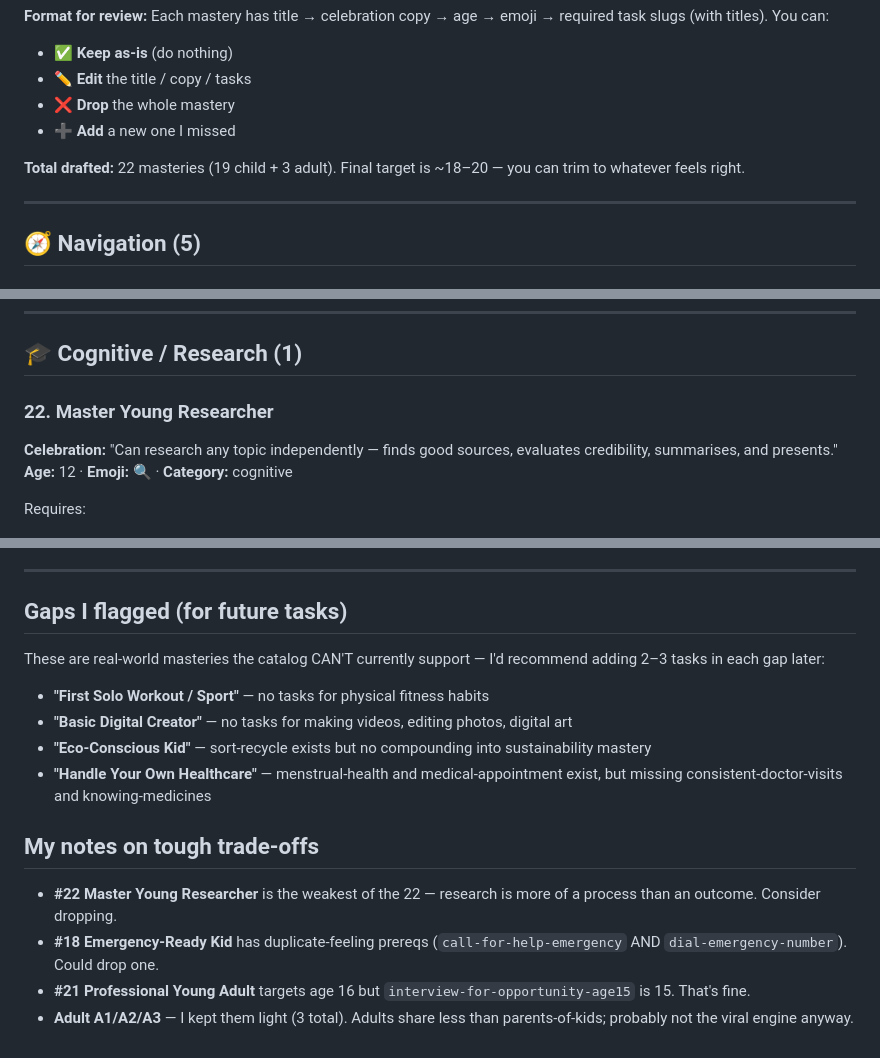
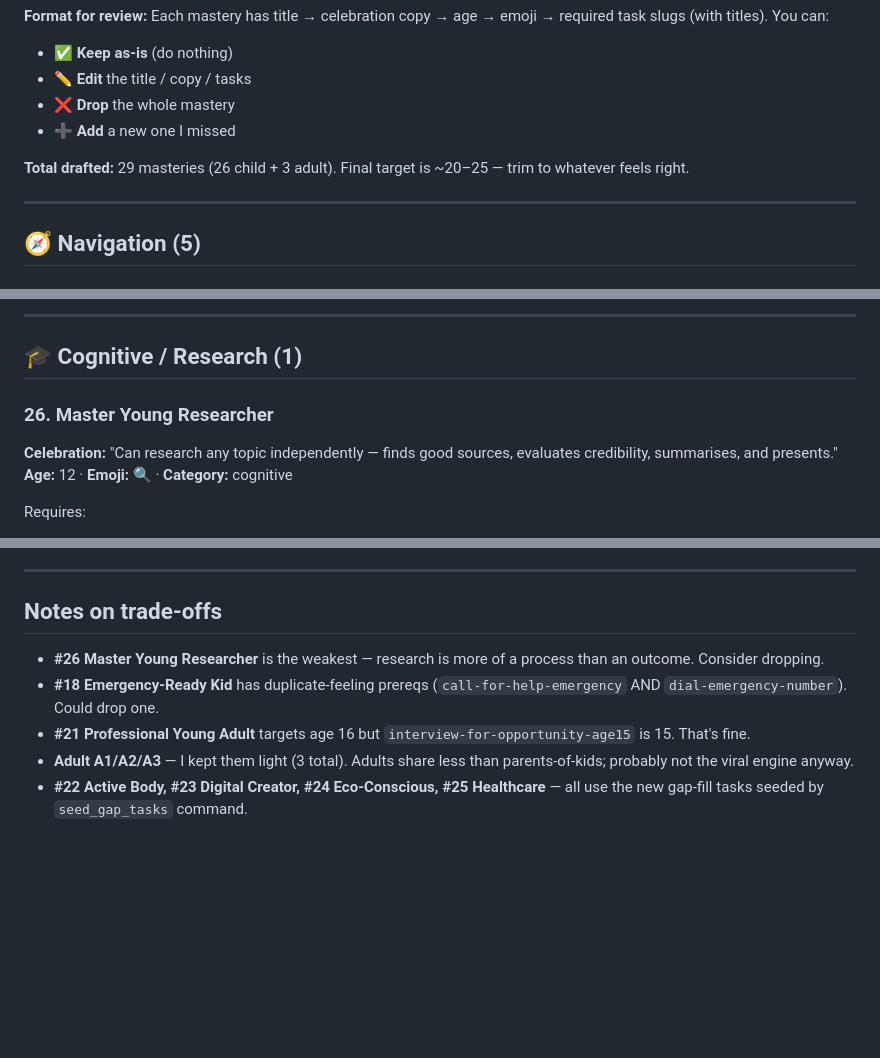
Before and after one commit to drriyazq/smartstep, a Markdown page: docs/publishing/mastery_capabilities_draft.md, 3 parts joined by grey strips. Rendered like a GitHub page; blank space fills up the shorter version.

```diff
--- a/docs/publishing/mastery_capabilities_draft.md
+++ b/docs/publishing/mastery_capabilities_draft.md
@@ -9,7 +9,7 @@
 - ❌ **Drop** the whole mastery
 - ➕ **Add** a new one I missed
 
-**Total drafted:** 22 masteries (19 child + 3 adult). Final target is ~18–20 — you can trim to whatever feels right.
+**Total drafted:** 29 masteries (26 child + 3 adult). Final target is ~20–25 — trim to whatever feels right.
 
 ---
 
@@ -318,6 +384,8 @@ Requires:
+---
+
 ## 🎓 Cognitive / Research (1)
 
-### 22. Master Young Researcher
+### 26. Master Young Researcher
 **Celebration:** "Can research any topic independently — finds good sources, evaluates credibility, summarises, and presents."
 **Age:** 12 · **Emoji:** 🔍 · **Category:** cognitive
 
@@ -372,18 +440,10 @@ Requires:
 
 ---
 
-## Gaps I flagged (for future tasks)
+## Notes on trade-offs
 
-These are real-world masteries the catalog CAN'T currently support — I'd recommend adding 2–3 tasks in each gap later:
-
-- **"First Solo Workout / Sport"** — no tasks for physical fitness habits
-- **"Basic Digital Creator"** — no tasks for making videos, editing photos, digital art
-- **"Eco-Conscious Kid"** — sort-recycle exists but no compounding into sustainability mastery
-- **"Handle Your Own Healthcare"** — menstrual-health and medical-appointment exist, but missing consistent-doctor-visits and knowing-medicines
-
-## My notes on tough trade-offs
-
-- **#22 Master Young Researcher** is the weakest of the 22 — research is more of a process than an outcome. Consider dropping.
+- **#26 Master Young Researcher** is the weakest — research is more of a process than an outcome. Consider dropping.
 - **#18 Emergency-Ready Kid** has duplicate-feeling prereqs (`call-for-help-emergency` AND `dial-emergency-number`). Could drop one.
 - **#21 Professional Young Adult** targets age 16 but `interview-for-opportunity-age15` is 15. That's fine.
 - **Adult A1/A2/A3** — I kept them light (3 total). Adults share less than parents-of-kids; probably not the viral engine anyway.
+- **#22 Active Body, #23 Digital Creator, #24 Eco-Conscious, #25 Healthcare** — all use the new gap-fill tasks seeded by `seed_gap_tasks` command.
```
Also changed, not shown: other parts of docs/publishing/mastery_capabilities_draft.md (+66 -0 lines).
